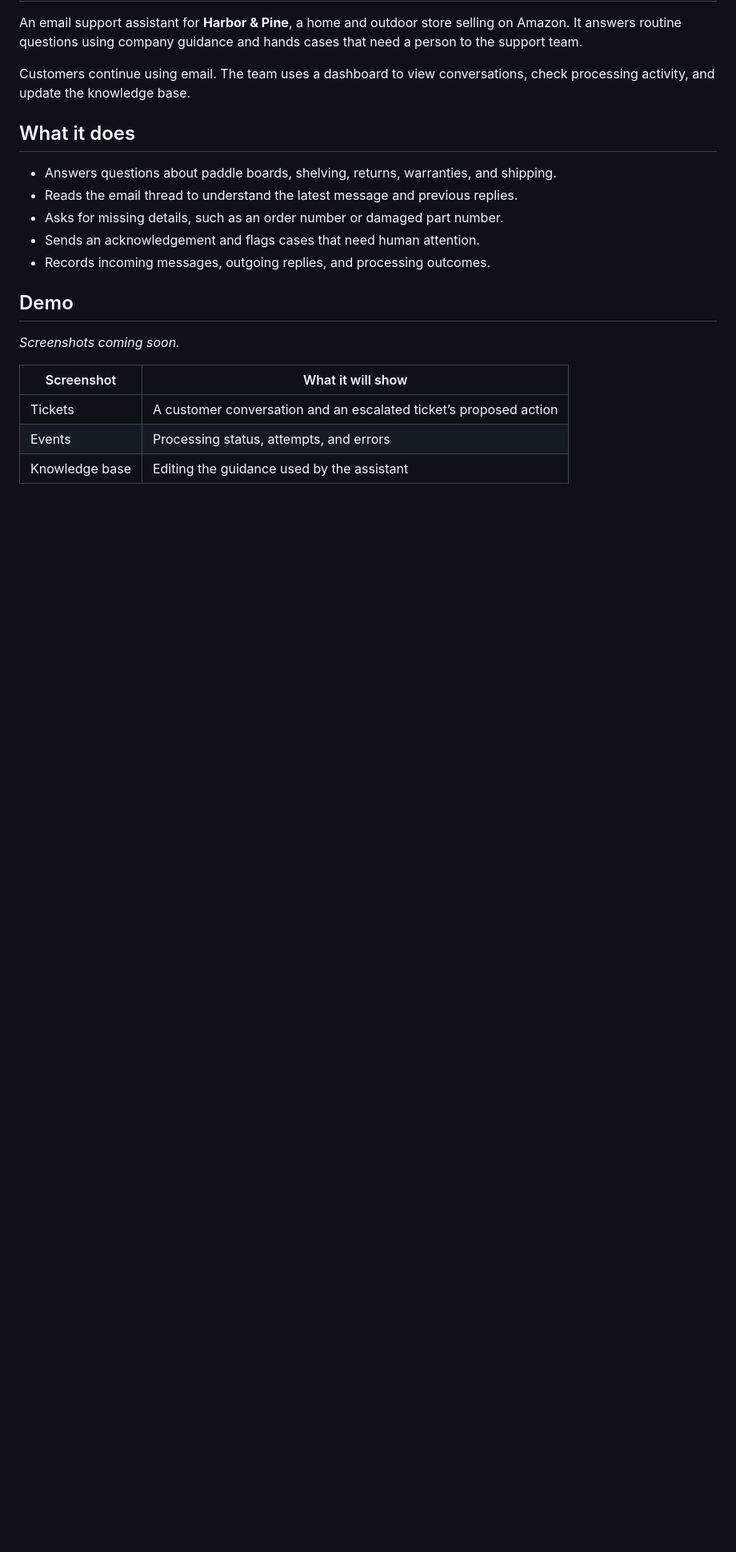
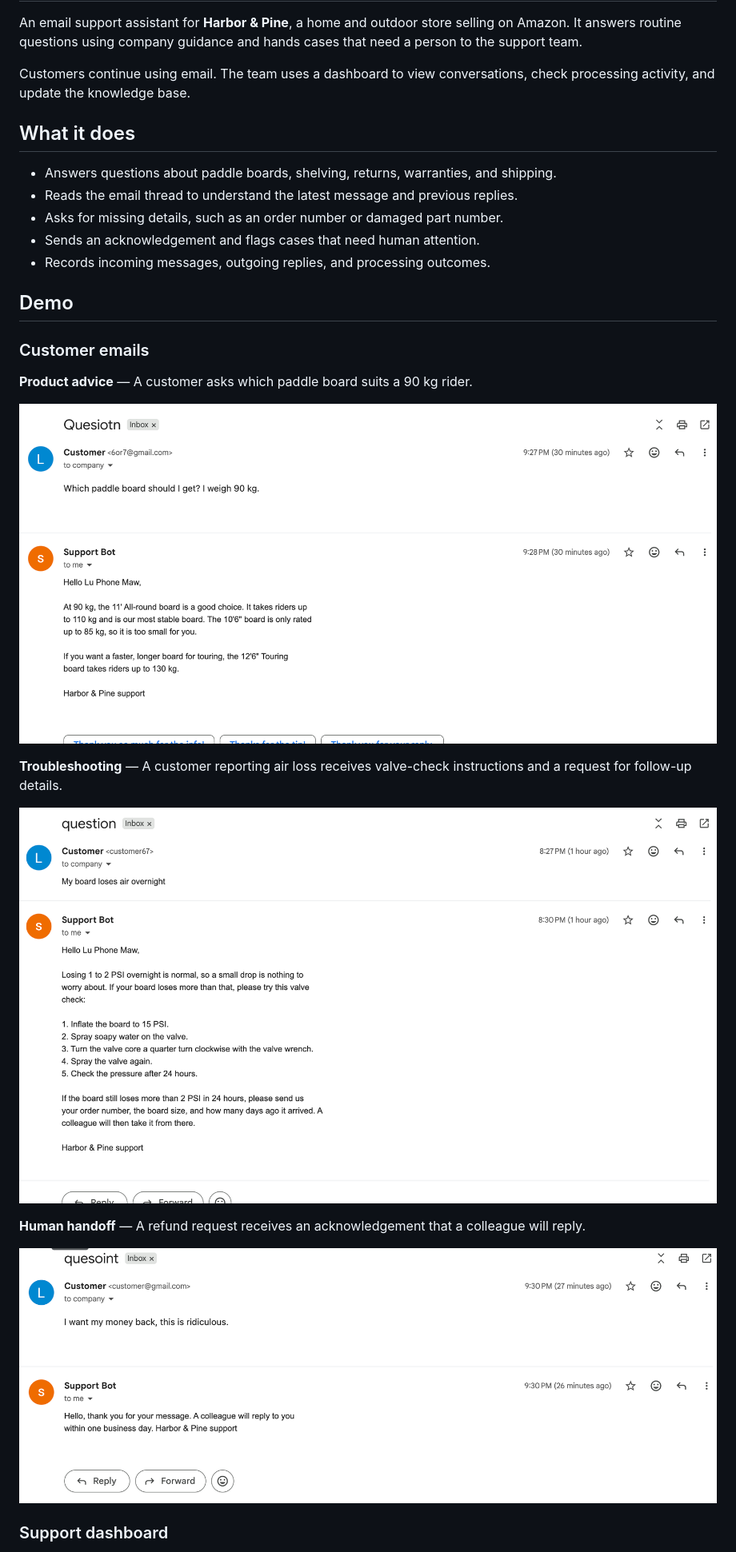
Before and after one commit to luphone04/ai-customer-support, a Markdown page: README.md, the part around one of its changes. Shown at 80% size. Drawn GitHub-style; pictures changed too: docs/images/email-board-recommendation.png (added), docs/images/email-human-handoff.png (added), docs/images/email-valve-check.png (added); blank space fills up the shorter version.

```diff
--- a/README.md
+++ b/README.md
@@ -14,10 +14,19 @@ Customers continue using email. The team uses a dashboard to view conversations,
 
 ## Demo
 
-*Screenshots coming soon.*
+### Customer emails
 
-| Screenshot | What it will show |
-| --- | --- |
-| Tickets | A customer conversation and an escalated ticket’s proposed action |
-| Events | Processing status, attempts, and errors |
-| Knowledge base | Editing the guidance used by the assistant |
+**Product advice** — A customer asks which paddle board suits a 90 kg rider.
+
+![Paddle board recommendation in Gmail](docs/images/email-board-recommendation.png)
+
+**Troubleshooting** — A customer reporting air loss receives valve-check instructions and a request for follow-up details.
+
+![Valve-check instructions sent in response to a leaking board](docs/images/email-valve-check.png)
+
+**Human handoff** — A refund request receives an acknowledgement that a colleague will reply.
+
+![Handoff acknowledgement for a refund request in Gmail](docs/images/email-human-handoff.png)
+
+### Support dashboard
+
```
Also changed, not shown: other parts of README.md (+11 -0 lines), docs/images/escalated-ticket.png (added), docs/images/knowledge-base.png (added), docs/images/processing-events.png (added).
